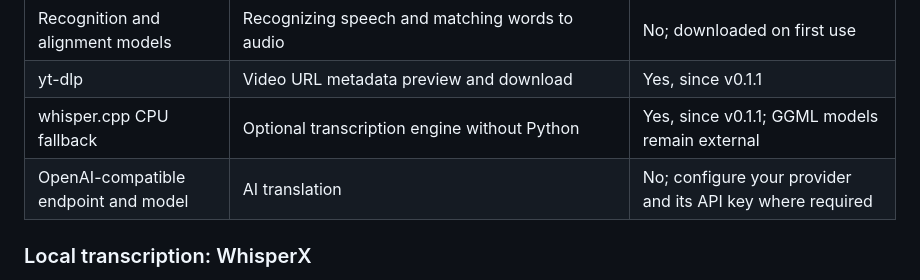
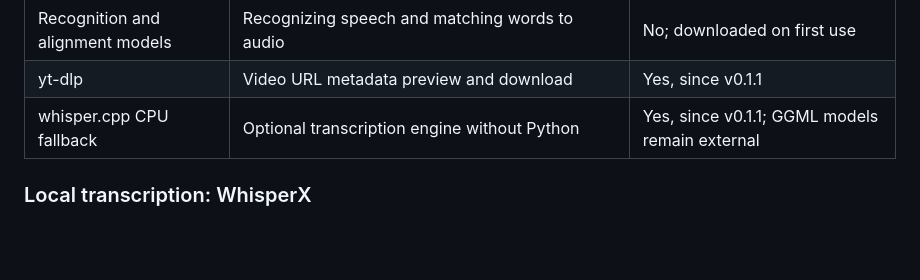
Before and after one commit to BoazMao/Caption-Studio, a Markdown page: README.md, the part around the change. GitHub-like rendering; blank space fills up the shorter version.

Commit message:
Update README to remove OpenAI endpoint reference
Removed mention of OpenAI-compatible endpoint and model from the features list in the README.

```diff
--- a/README.md
+++ b/README.md
@@ -37,7 +37,7 @@ You can open videos, edit captions, save projects, and export subtitles using th
 | Recognition and alignment models       | Recognizing speech and matching words to audio                                                            | No; downloaded on first use                                       |
 | yt-dlp                                 | Video URL metadata preview and download                                                                   | Yes, since v0.1.1                                                 |
 | whisper.cpp CPU fallback               | Optional transcription engine without Python                                                              | Yes, since v0.1.1; GGML models remain external                    |
-| OpenAI-compatible endpoint and model   | AI translation                                                                                            | No; configure your provider and its API key where required        |
+
 
 ### Local transcription: WhisperX
 
```
